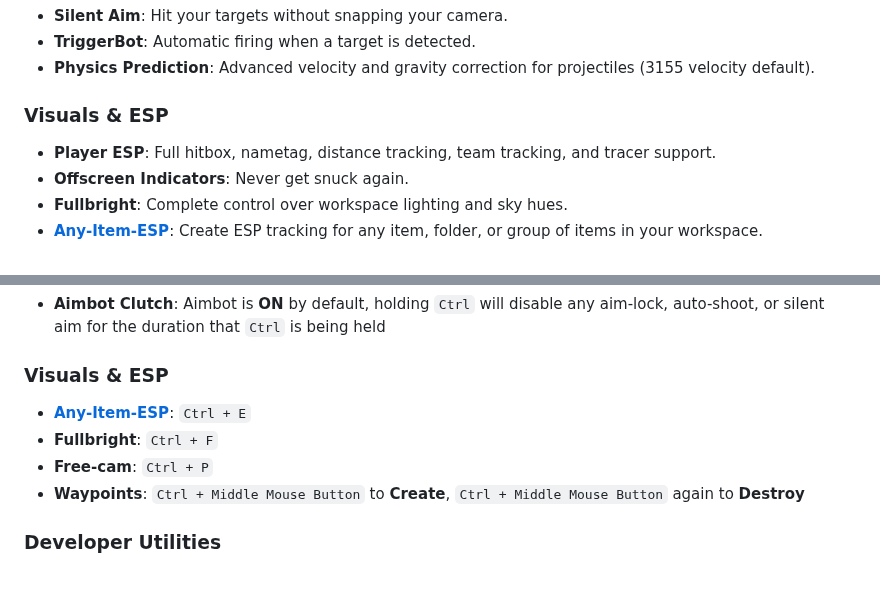
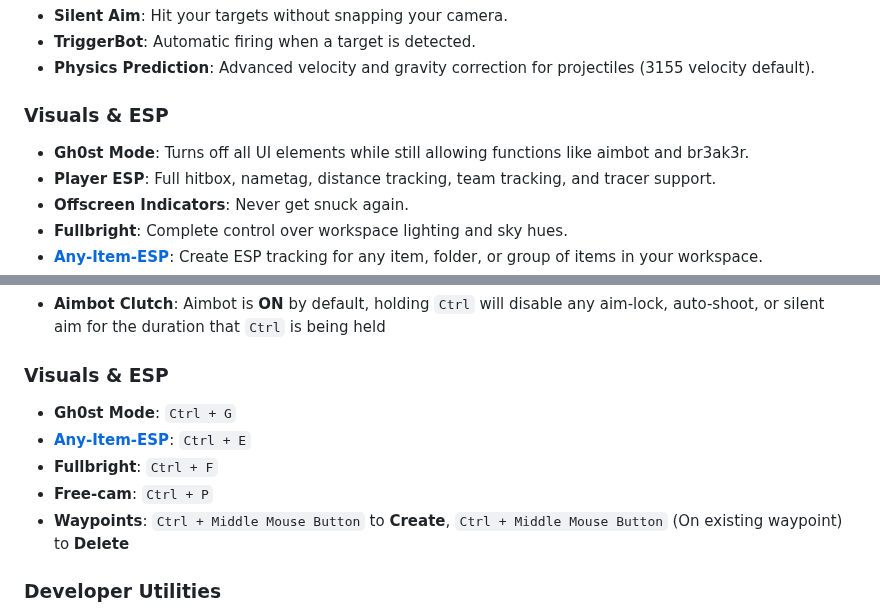
Before and after one commit to JakeHukari/Sp3arParvus, a Markdown page: README.md, 2 parts joined by grey strips. Rendered like a GitHub page; blank space fills up the shorter version.

Commit message:
Gh0st Mode

```diff
--- a/README.md
+++ b/README.md
@@ -44,6 +44,7 @@ Upon execution, the Sp3arParvus client will immediately begin enhancing the user
 *   **Physics Prediction**: Advanced velocity and gravity correction for projectiles (3155 velocity default).
 
 ### Visuals & ESP
+*   **Gh0st Mode**: Turns off all UI elements while still allowing functions like aimbot and br3ak3r.
 *   **Player ESP**: Full hitbox, nametag, distance tracking, team tracking, and tracer support.
 *   **Offscreen Indicators**: Never get snuck again.
 *   **Fullbright**: Complete control over workspace lighting and sky hues.
@@ -62,10 +63,11 @@ Upon execution, the Sp3arParvus client will immediately begin enhancing the user
 *   **Aimbot Clutch**: Aimbot is **ON** by default, holding `Ctrl` will disable any aim-lock, auto-shoot, or silent aim for the duration that `Ctrl` is being held
 
 ### Visuals & ESP
+*   **Gh0st Mode**: `Ctrl + G`
 *   **[Any-Item-ESP](https://github.com/JakeHukari/Any-Item-ESP)**: `Ctrl + E`
 *   **Fullbright**: `Ctrl + F`
 *   **Free-cam**: `Ctrl + P`
-*   **Waypoints**: `Ctrl + Middle Mouse Button` to **Create**, `Ctrl + Middle Mouse Button` again to **Destroy**
+*   **Waypoints**: `Ctrl + Middle Mouse Button` to **Create**, `Ctrl + Middle Mouse Button` (On existing waypoint) to **Delete**
 
 ### Developer Utilities
 *   **Br3ak3r**: `Ctrl + Left Click` to **Break** local objects, `Ctrl + Z` to **Undo** recent object breaks
```
